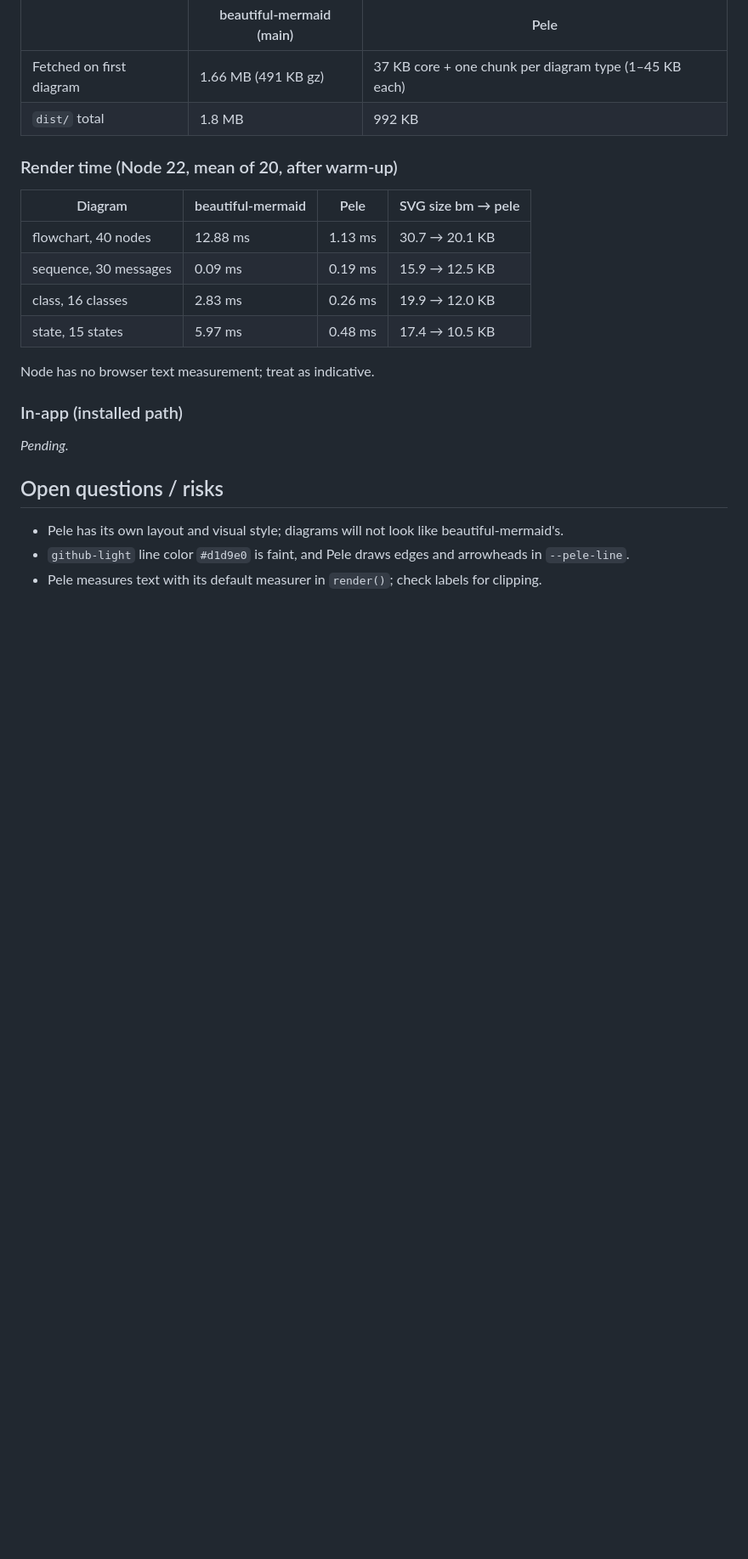
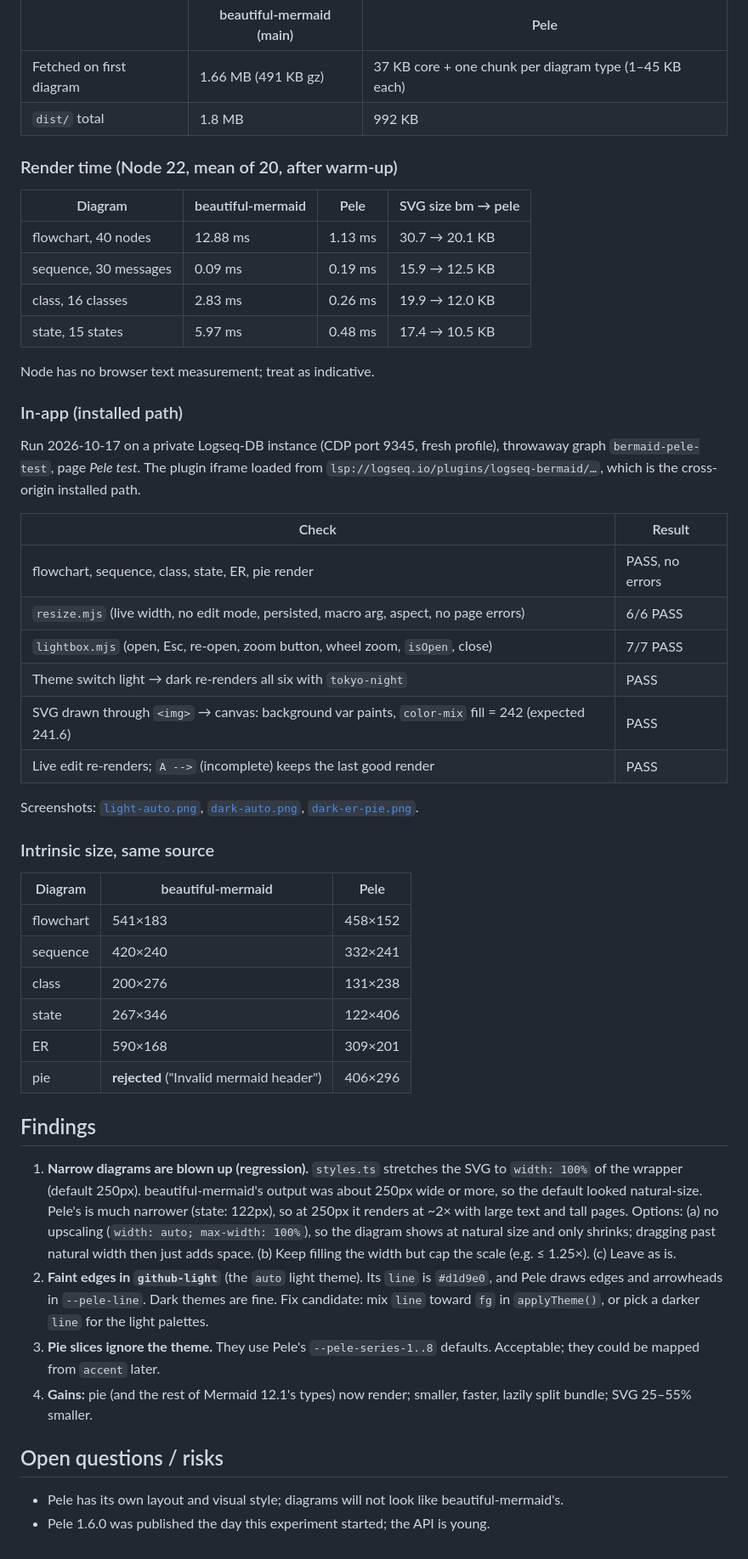
Before and after one commit to hdansou/logseq-bermaid, a Markdown page: docs/PELE_EXPERIMENT.md, the part around the change printed below. Shown: that part at 85% size. Rendered like a GitHub page; blank space fills up the shorter version.

Commit message:
docs: pele experiment results from the installed path

```diff
--- a/docs/PELE_EXPERIMENT.md
+++ b/docs/PELE_EXPERIMENT.md
@@ -51,10 +54,38 @@ Node has no browser text measurement; treat as indicative.
 
 ### In-app (installed path)
 
-_Pending._
+Run 2026-10-17 on a private Logseq-DB instance (CDP port 9345, fresh profile), throwaway graph `bermaid-pele-test`, page *Pele test*. The plugin iframe loaded from `lsp://logseq.io/plugins/logseq-bermaid/…`, which is the cross-origin installed path.
+
+| Check | Result |
+| ----- | ------ |
+| flowchart, sequence, class, state, ER, pie render | PASS, no errors |
+| `resize.mjs` (live width, no edit mode, persisted, macro arg, aspect, no page errors) | 6/6 PASS |
+| `lightbox.mjs` (open, Esc, re-open, zoom button, wheel zoom, `isOpen`, close) | 7/7 PASS |
+| Theme switch light → dark re-renders all six with `tokyo-night` | PASS |
+| SVG drawn through `<img>` → canvas: background var paints, `color-mix` fill = 242 (expected 241.6) | PASS |
+| Live edit re-renders; `A -->` (incomplete) keeps the last good render | PASS |
+
+Screenshots: [`light-auto.png`](pele-experiment/light-auto.png), [`dark-auto.png`](pele-experiment/dark-auto.png), [`dark-er-pie.png`](pele-experiment/dark-er-pie.png).
+
+### Intrinsic size, same source
+
+| Diagram | beautiful-mermaid | Pele |
+| ------- | ----------------- | ---- |
+| flowchart | 541×183 | 458×152 |
+| sequence | 420×240 | 332×241 |
+| class | 200×276 | 131×238 |
+| state | 267×346 | 122×406 |
+| ER | 590×168 | 309×201 |
+| pie | **rejected** ("Invalid mermaid header") | 406×296 |
+
+## Findings
+
+1. **Narrow diagrams are blown up (regression).** `styles.ts` stretches the SVG to `width: 100%` of the wrapper (default 250px). beautiful-mermaid's output was about 250px wide or more, so the default looked natural-size. Pele's is much narrower (state: 122px), so at 250px it renders at ~2× with large text and tall pages. Options: (a) no upscaling (`width: auto; max-width: 100%`), so the diagram shows at natural size and only shrinks; dragging past natural width then just adds space. (b) Keep filling the width but cap the scale (e.g. ≤ 1.25×). (c) Leave as is.
+2. **Faint edges in `github-light`** (the `auto` light theme). Its `line` is `#d1d9e0`, and Pele draws edges and arrowheads in `--pele-line`. Dark themes are fine. Fix candidate: mix `line` toward `fg` in `applyTheme()`, or pick a darker `line` for the light palettes.
+3. **Pie slices ignore the theme.** They use Pele's `--pele-series-1..8` defaults. Acceptable; they could be mapped from `accent` later.
+4. **Gains:** pie (and the rest of Mermaid 12.1's types) now render; smaller, faster, lazily split bundle; SVG 25–55% smaller.
 
 ## Open questions / risks
 
 - Pele has its own layout and visual style; diagrams will not look like beautiful-mermaid's.
-- `github-light` line color `#d1d9e0` is faint, and Pele draws edges and arrowheads in `--pele-line`.
-- Pele measures text with its default measurer in `render()`; check labels for clipping.
+- Pele 1.6.0 was published the day this experiment started; the API is young.
```
Also changed, not shown: other parts of docs/PELE_EXPERIMENT.md (+9 -6 lines), docs/pele-experiment/dark-auto.png (added), docs/pele-experiment/dark-er-pie.png (added), docs/pele-experiment/light-auto.png (added).
